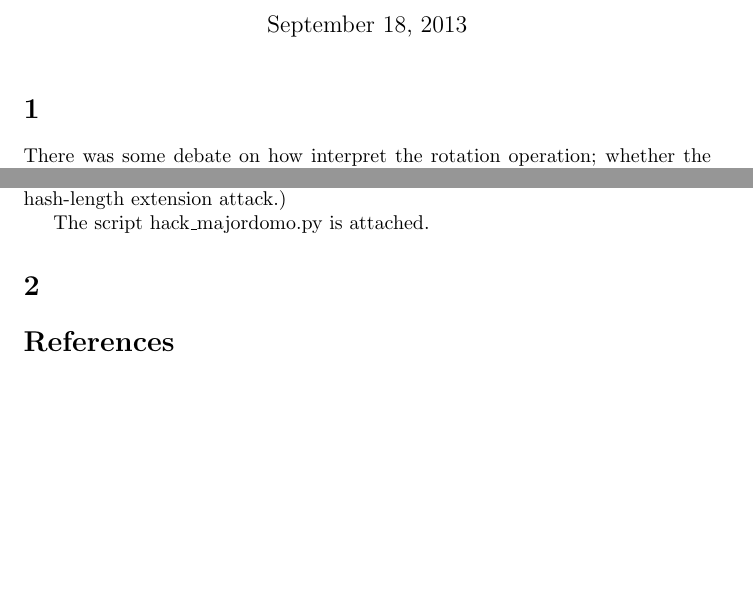
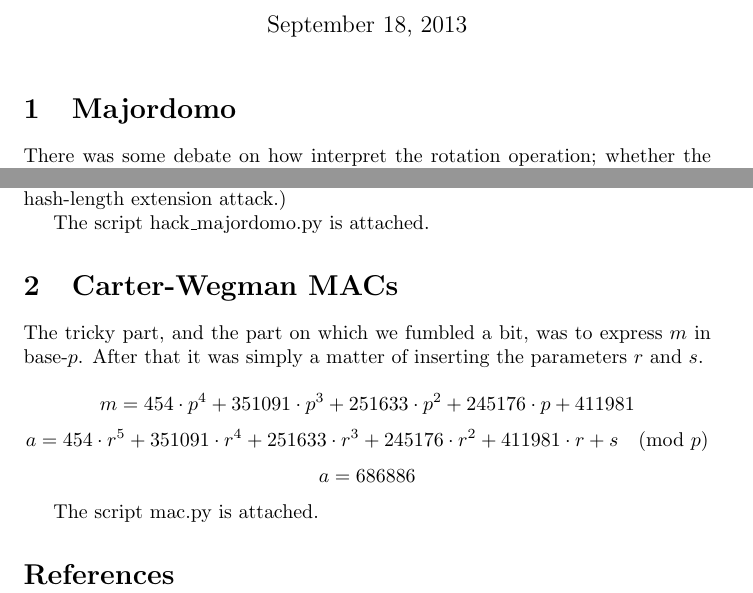
Before and after one commit to ToasterNL/Crypto_Homework, a LaTeX problem sheet (week2/homework_2.tex): two parts of pages 1 and 3 of 3, joined at a grey line, cut so that both start at the same text, the shorter picture padded with empty space. Compiled offline with pdfLaTeX.

Commit message:
MAC part

```diff
--- a/week2/homework_2.tex
+++ b/week2/homework_2.tex
@@ -16,7 +16,7 @@
 \maketitle
 \date
 
-\section{}
+\section{Majordomo}
 There was some debate on how interpret the rotation operation; whether the rotation means simply a left shift (rotation without carry) or a rotation with carry.
 The former is trivially forged, as only the last $\frac{32}{4} = 8$ bytes of the input are needed to compute the secret; everything before that would fall off on the left side of the 32-bit state.
 We therefore continue on the assumption that rotation with carry is implied.
@@ -80,7 +80,17 @@ Here is an entertaining comment from one of the threads about the gen\_cookie fe
 
 The script hack\_majordomo.py is attached.
 
-\section{}
+\section{Carter-Wegman MACs}
+The tricky part, and the part on which we fumbled a bit, was to express $m$ in base-$p$.
+After that it was simply a matter of inserting the parameters $r$ and $s$.
+
+\[ m = 454 \cdot p^4 + 351091 \cdot p^3 + 251633 \cdot p^2 + 245176 \cdot p + 411981 \]
+\[ a = 454 \cdot r^5 + 351091 \cdot r^4 + 251633 \cdot r^3 + 245176 \cdot r^2 + 411981 \cdot r + s \pmod p \]
+\[ a = 686886 \]
+
+
+
+The script mac.py is attached.
 
 
 \bibliographystyle{plain}
```
